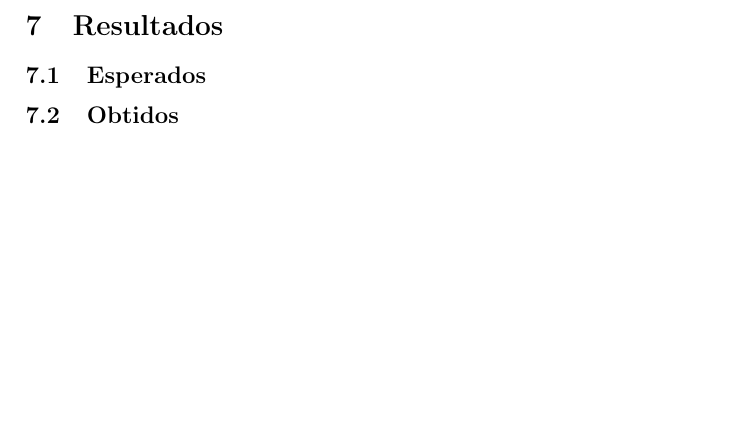
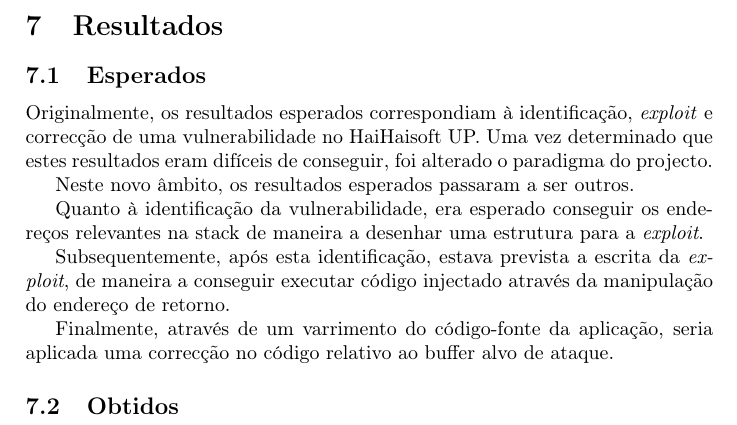
Before and after one commit to goncalor/SIRS, a LaTeX document (relatorio/relatorio.tex): part of page 12 of 13, cut so that both start at the same text, the shorter picture padded with empty space. Compiled offline with pdfLaTeX.

Commit message:
Added Expected Results

```diff
--- a/relatorio/relatorio.tex
+++ b/relatorio/relatorio.tex
@@ -275,6 +275,17 @@ No entanto, sabe-se que o \textit{buffer overflow} ocorre devido ao campo \textt
 
 
 \subsection{Esperados}
+
+Originalmente, os resultados esperados correspondiam à identificação, \textit{exploit} e correcção de uma vulnerabilidade no HaiHaisoft UP. Uma vez determinado que estes resultados eram difíceis de conseguir, foi alterado o paradigma do projecto.
+
+Neste novo âmbito, os resultados esperados passaram a ser outros.
+
+Quanto à identificação da vulnerabilidade, era esperado conseguir os endereços relevantes na stack de maneira a desenhar uma estrutura para a \textit{exploit}.
+
+Subsequentemente, após esta identificação, estava prevista a escrita da \textit{exploit}, de maneira a conseguir executar código injectado através da manipulação do endereço de retorno.
+
+Finalmente, através de um varrimento do código-fonte da aplicação, seria aplicada uma correcção no código relativo ao buffer alvo de ataque.
+
 \subsection{Obtidos}
 
 
```
